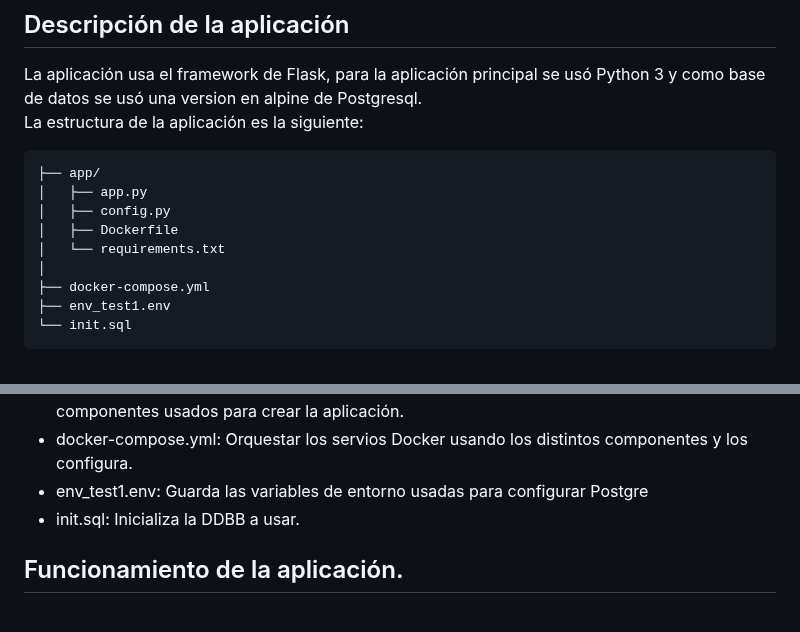
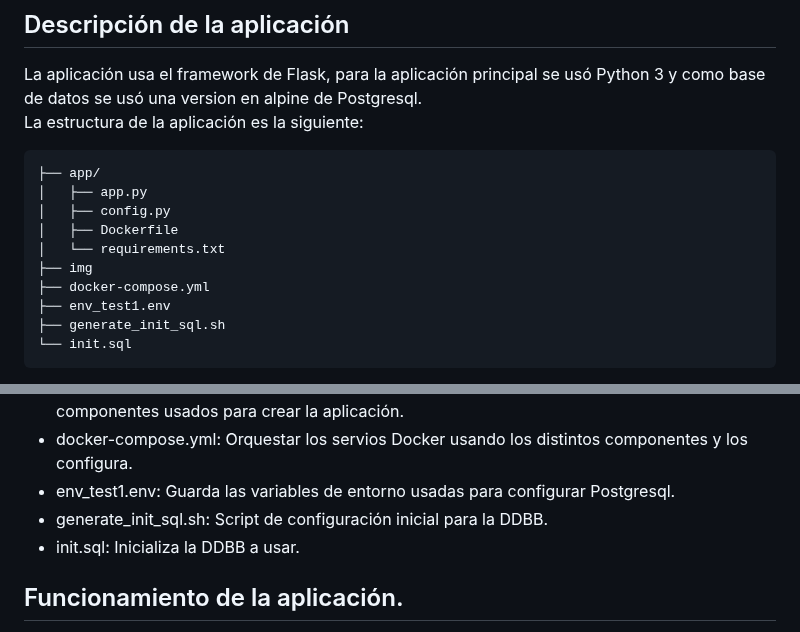
Before and after one commit to Bryyyan93/docker, a Markdown page: Practica/README.md, 2 parts joined by grey strips. GitHub-like rendering.

````diff
--- a/Practica/README.md
+++ b/Practica/README.md
@@ -8,9 +8,10 @@ La estructura de la aplicación es la siguiente:
 │   ├── config.py
 │   ├── Dockerfile
 │   └── requirements.txt
-│
+├── img
 ├── docker-compose.yml
 ├── env_test1.env
+├── generate_init_sql.sh
 └── init.sql
 ```
 - app.py: Este código en Python define una aplicación web Flask que interactúa con una base de datos para gestionar notas. Ademas proporciona una API REST básica para gestionar las notas creandolas y listandolas.
@@ -18,7 +19,8 @@ La estructura de la aplicación es la siguiente:
 - Dockerfile: Empaqueta los requisitos mínimos para crear la imagen aplicación, para ello usa `Multistage`. En la primera etapa compila e instala las dependencias y en la segunda etapa construye la imagen final.
 - requirements.txt: Los requisitos de versiones necesarias para evitar conflictos con los distintos componentes usados para crear la aplicación.
 - docker-compose.yml: Orquestar los servios Docker usando los distintos componentes y los configura.
-- env_test1.env: Guarda las variables de entorno usadas para configurar Postgre
+- env_test1.env: Guarda las variables de entorno usadas para configurar Postgresql.
+- generate_init_sql.sh: Script de configuración inicial para la DDBB.
 - init.sql: Inicializa la DDBB a usar.
 ## Funcionamiento de la aplicación.
 Para realizar la comprobación se funcionamiento se deberá seguir los siguientes pasos:
````
